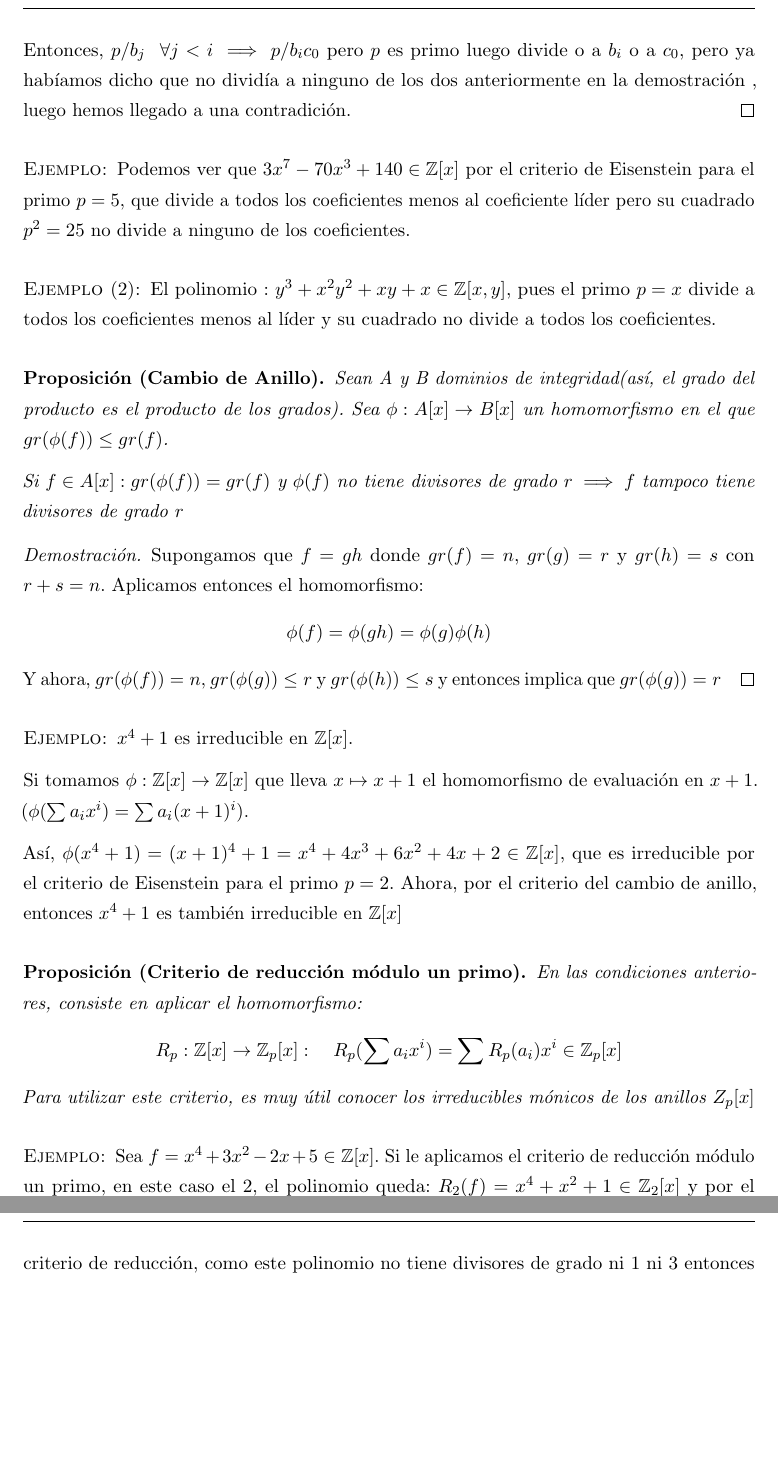
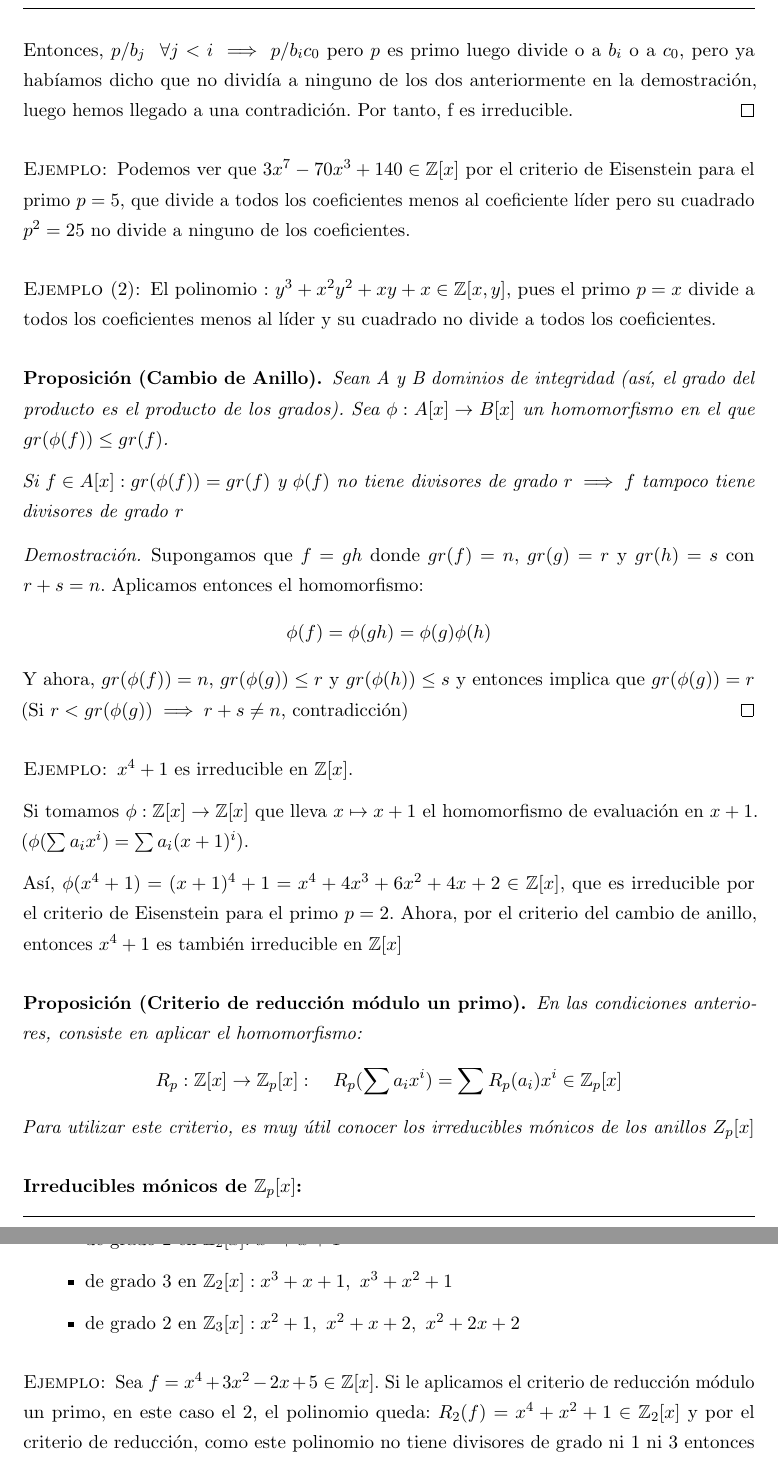
Before and after one commit to libreim/apuntesDGIIM, a LaTeX document (Álgebra I/tema1.tex): two parts of pages 53 and 54 of 54, joined at a grey line, cut so that both start at the same text, the shorter picture padded with empty space. Compiled offline with pdfLaTeX.

Commit message:
Corrección de pequeñas erratas

```diff
--- a/Álgebra I/tema1.tex
+++ b/Álgebra I/tema1.tex
@@ -2632,7 +2632,7 @@ Entonces $f$ es irreducible.
 
 	Supongamos también que $p$ no divide a $a_n$ pues si no, formaría parte del contenido. Además, como hemos obtenido una factorización, $a_n = b_mc_r$ y como $p$ no divide a $a_n$ entonces no divide ni a $b_m$ ni a $c_r$.
 
-	Sea $i$ el primer índice tal que $p$ no divide a $b_i$. Es claro que $0<i\geq m < n$, que existirá pues al menos es el último. Como lo habíamos factorizado, entonces $a_i = b_ic_0+(b_{i-1}c_1+...+b_0c_i)$. Entonces, $p/b_j \ \ \forall j < i \implies p/b_ic_0$ pero $p$ es primo luego divide o a $b_i$ o a $c_0$, pero ya habíamos dicho que no dividía a ninguno de los dos anteriormente en la demostración , luego hemos llegado a una contradición.
+	Sea $i$ el primer índice tal que $p$ no divide a $b_i$. Es claro que $0<i \leq m < n$, que existirá pues al menos es el último. Como lo habíamos factorizado, entonces $a_i = b_ic_0+(b_{i-1}c_1+...+b_0c_i)$. Entonces, $p/b_j \ \ \forall j < i \implies p/b_ic_0$ pero $p$ es primo luego divide o a $b_i$ o a $c_0$, pero ya habíamos dicho que no dividía a ninguno de los dos anteriormente en la demostración, luego hemos llegado a una contradición. Por tanto, f es irreducible.
 \end{proof}
 
 \begin{ejemplo}
@@ -2653,7 +2653,7 @@ Entonces $f$ es irreducible.
 	\[
 	\phi(f) = \phi(gh) = \phi(g)\phi(h)
 	\]
-	Y ahora, $gr(\phi(f)) = n$, $gr(\phi(g)) \leq r$ y $gr(\phi(h)) \leq s$ y entonces implica que $gr(\phi(g)) = r$
+	Y ahora, $gr(\phi(f)) = n$, $gr(\phi(g)) \leq r$ y $gr(\phi(h)) \leq s$ y entonces implica que $gr(\phi(g)) = r$ (Si $r < gr(\phi(g)) \implies r+s \neq n$, contradicción)
 \end{proof}
 \begin{ejemplo}
 	$x^4+1$ es irreducible en $\ent[x]$.
@@ -2670,10 +2670,17 @@ Entonces $f$ es irreducible.
 	\]
 	Para utilizar este criterio, es muy útil conocer los irreducibles mónicos de los anillos $Z_p[x]$
 \end{nprop}
+
+\textbf{Irreducibles mónicos de $\ent_p[x]$:}
+\begin{itemize}
+	\item de grado 2 en $\ent_2[x]$: $x^2+x+1$
+	\item de grado 3 en $\ent_2[x]: x^3+x+1,\ x^3+x^2+1$
+	\item de grado 2 en $\ent_3[x]: x^2+1,\ x^2+x+2,\ x^2+2x+2$
+\end{itemize}
 \begin{ejemplo}
 	Sea $f = x^4 +3x^2 -2x +5 \in \ent[x]$. Si le aplicamos el criterio de reducción módulo un primo, en este caso el 2, el polinomio queda: $R_2(f) = x^4 + x^2 +1 \in \ent_2[x]$ y por el criterio de reducción, como este polinomio no tiene divisores de grado ni 1 ni 3 entonces podemos asegurar que $f$ tampoco los tiene.
 
-	Si lo volvemos a hacer para el primo $p=3$, queda $R_3(f) = x^4 + x + 2 \in \ent_3[x]$ , que nos da exactamente la misma información que la reducción anterior. Como conocemos los mónicos de $\ent_3[x]$, dividimos este polinomio entres los 3 irreducibles mónicos de $\ent_3[x]$ y vemos que los restos son no nulos. Así, este polinomio es irreducible en $\ent_3[x]$ y por el criterio de reducción módulo un primo, el polinomio primero es irreducible en $\ent[x]$
+	Si lo volvemos a hacer para el primo $p=3$, queda $R_3(f) = x^4 + x + 2 \in \ent_3[x]$ , que nos da exactamente la misma información que la reducción anterior. Como conocemos los mónicos de $\ent_3[x]$, dividimos este polinomio entre los 3 irreducibles mónicos de $\ent_3[x]$ y vemos que los restos son no nulos. Así, este polinomio es irreducible en $\ent_3[x]$ y por el criterio de reducción módulo un primo, el polinomio primero es irreducible en $\ent[x]$.
 \end{ejemplo}
 
 \end{document}
```
Also changed, not shown: .out/Álgebra I/tema1.pdf, Álgebra I/tema1.tex (8 more changed lines).
